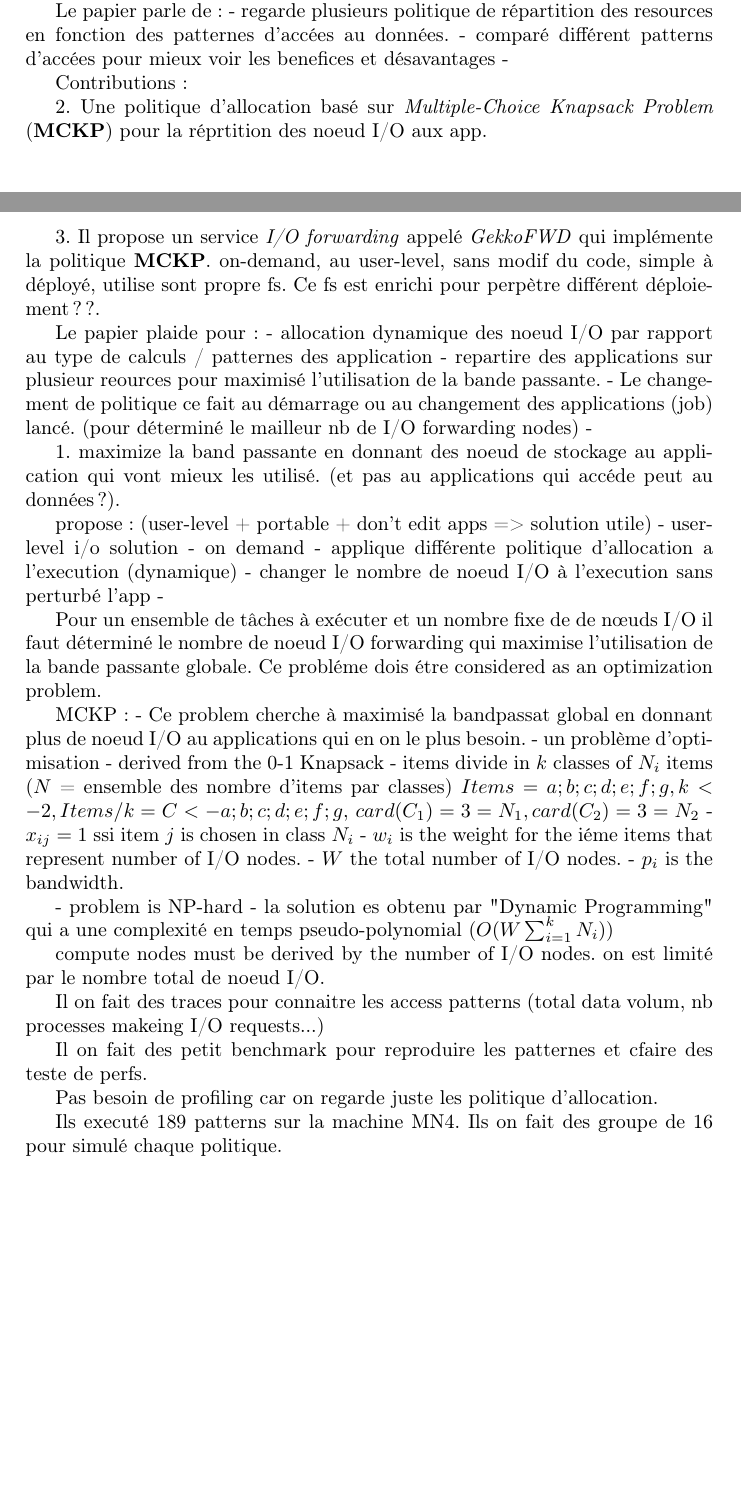
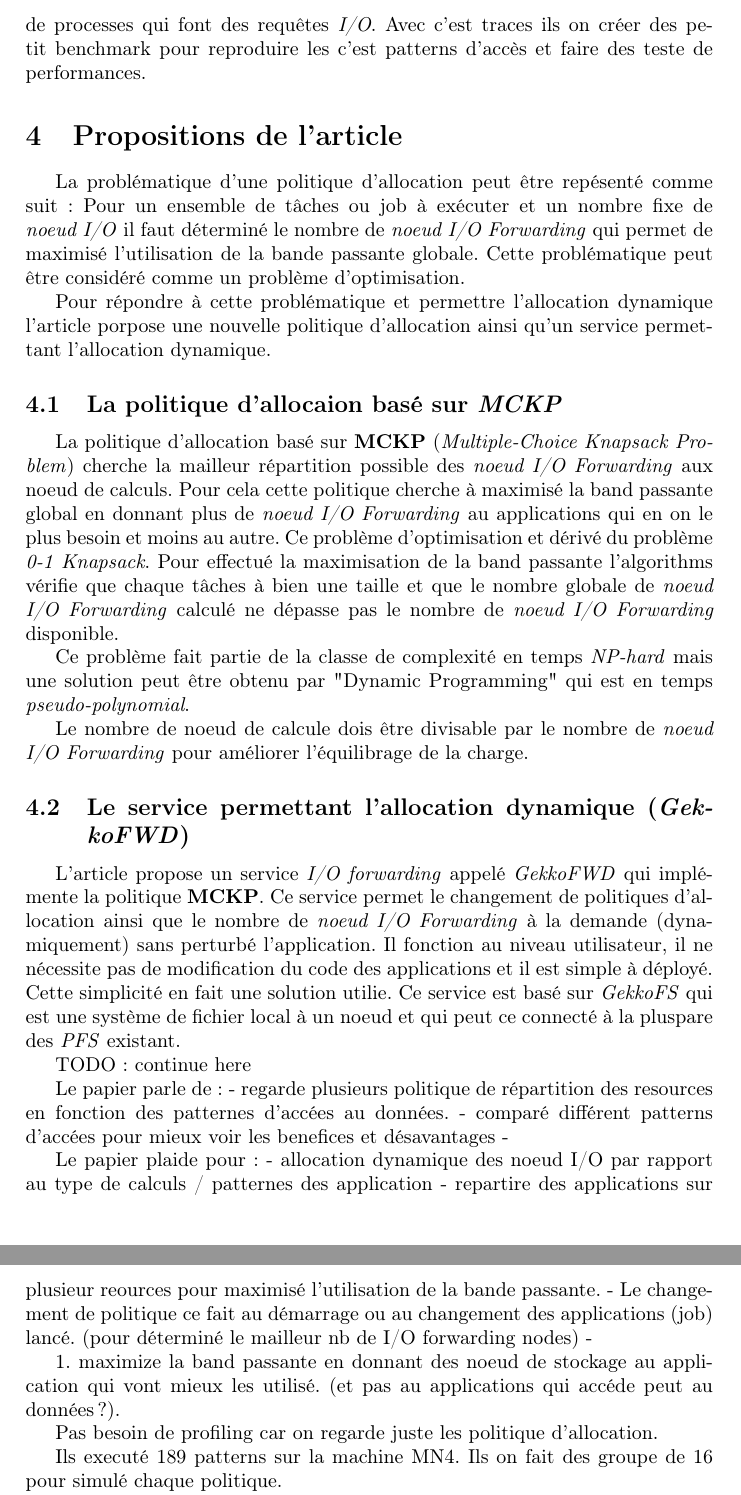
Before and after one commit to charles66820/EI9IF343_LectureDArticle, a LaTeX document (rapport.tex): two parts of pages 3 and 4 of 6 before the commit and two parts of pages 4 and 5 of 6 after it, joined at a grey line, cut at the place of the change, the shorter picture padded with empty space. Compiled offline with pdfLaTeX.

Commit message:
continue

```diff
--- a/rapport.tex
+++ b/rapport.tex
@@ -90,19 +90,58 @@ Il on effectué ces évaluations en faisant plusieurs lancements avec différent
 Grâce à cette évaluations on vois qu'il est possible d'amélioré l'utilisation de la band passante.
 Ils ont aussi vue que toutes les applications n'on pas les même performances avec le même nombre de \emph{noeud I/O}. Cette différence existe car chaque applications a un patterns d'accès aux \emph{PFS} différent. Ils ont remarqué que certain applications avait des patterns similaire.
 
+\subsection{TO_NAME}
+
+Les auteurs onr fait des traces pour connaître les patterns d'accès des application au \emph{PFS}. Il on collecté le volume total des données transféré et le nombre de processes qui font des requêtes \emph{I/O}. Avec c'est traces ils on créer des petit benchmark pour reproduire les c'est patterns d'accès et faire des teste de performances.
+
+\section{Propositions de l'article}
+
+La problématique d'une politique d'allocation peut être repésenté comme suit :
+Pour un ensemble de tâches ou job à exécuter et un nombre fixe de \emph{noeud I/O} il faut déterminé le nombre de \emph{noeud I/O Forwarding} qui permet de maximisé l'utilisation de la bande passante globale.
+Cette problématique peut être considéré comme un problème d'optimisation.
+
+Pour répondre à cette problématique et permettre l'allocation dynamique l'article porpose une nouvelle politique d'allocation ainsi qu'un service permettant l'allocation dynamique.
+
+\subsection{La politique d'allocaion basé sur \emph{MCKP}}
+
+La politique d'allocation basé sur \textbf{MCKP} (\emph{Multiple-Choice Knapsack Problem}) cherche la mailleur répartition possible des \emph{noeud I/O Forwarding} aux noeud de calculs.
+Pour cela cette politique cherche à maximisé la band passante global en donnant plus de \emph{noeud I/O Forwarding} au applications qui en on le plus besoin et moins au autre. Ce problème d'optimisation et dérivé du problème \emph{0-1 Knapsack}.
+Pour effectué la maximisation de la band passante l'algorithms vérifie que chaque tâches à bien une taille et que le nombre globale de \emph{noeud I/O Forwarding} calculé ne dépasse pas le nombre de \emph{noeud I/O Forwarding} disponible.
+
+Ce problème fait partie de la classe de complexité en temps \emph{NP-hard} mais une solution peut être obtenu par "Dynamic Programming" qui est en temps \emph{pseudo-polynomial}.
+
+Le nombre de noeud de calcule dois être divisable par le nombre de \emph{noeud I/O Forwarding} pour améliorer l'équilibrage de la charge.
+
+% MCKP :
+% - Ce problem cherche à maximisé la bandpassat global en donnant plus de noeud I/O au applications qui en on le plus besoin.
+% - un problème d'optimisation
+% - derived from the 0-1 Knapsack
+% - items divide in $k$ classes of $N_i$ items
+% ($N$ = ensemble des nombre d'items par classes)
+% $Items = {a; b; c; d; e; f; g}, k <- 2, Items/k = C <- {{a; b; c}; {d; e; f; g}},$
+% $card(C_1) = 3 = N_1, card(C_2) = 3 = N_2$
+% - $x_{ij} = 1$ ssi item $j$ is chosen in class $N_i$
+% - $w_i$ is the weight for the iéme items that represent number of I/O nodes.
+% - $W$ the total number of I/O nodes.
+% - $p_i$ is the bandwidth.
+% - problem is NP-hard
+% - la solution es obtenu par "Dynamic Programming" qui a une complexité en temps pseudo-polynomial ($O(W\sum^{k}_{i=1}N_i)$)
+
+\subsection{Le service permettant l'allocation dynamique (\emph{GekkoFWD})}
+
+L'article propose un service \emph{I/O forwarding} appelé \emph{GekkoFWD} qui
+implémente la politique \textbf{MCKP}. Ce service permet le changement de politiques d'allocation ainsi que le nombre de \emph{noeud I/O Forwarding} à la demande (dynamiquement) sans perturbé l'application. Il fonction au niveau utilisateur, il ne nécessite pas de modification du code des applications et il est simple à déployé. Cette simplicité en fait une solution utilie.
+Ce service est basé sur \emph{GekkoFS} qui est une système de fichier local à un noeud et qui peut ce connecté à la pluspare des \emph{PFS} existant.
+
+
+TODO: continue here
+
 
 Le papier parle de :
 - regarde plusieurs politique de répartition des resources en fonction des patternes d'accées au données.
 - comparé différent patterns d'accées pour mieux voir les benefices et désavantages
 -
 
-Contributions :
-% 1. Le papier évaluons plusieurs politiques d'allocation \emph{I/O forwarding} => démontre que l'allocation dynamique peut amélioré l'utilisation de la bande passante et l'utilisation des noeud I/O.
-
-2. Une politique d'allocation basé sur \emph{Multiple-Choice Knapsack Problem} (\textbf{MCKP}) pour la réprtition des noeud I/O aux app.
-
-3. Il propose un service \emph{I/O forwarding} appelé \emph{GekkoFWD} qui implémente la politique \textbf{MCKP}. on-demand, au user-level, sans modif du code, simple à déployé, utilise sont propre fs.
-Ce fs est enrichi pour perpètre différent déploiement??.
 
 Le papier plaide pour :
 - allocation dynamique des noeud I/O par rapport au type de calculs / patternes des application
@@ -111,40 +150,6 @@ Le papier plaide pour :
 -
 
 1. maximize la band passante en donnant des noeud de stockage au application qui vont mieux les utilisé. (et pas au applications qui accéde peut au données?).
-
-propose : (user-level + portable + don't edit apps => solution utile)
-- user-level i/o solution
-- on demand
-- applique différente politique d'allocation a l'execution (dynamique)
-- changer le nombre de noeud I/O à l'execution sans perturbé l'app
--
-
-
-Pour un ensemble de tâches à exécuter et un nombre fixe de de nœuds I/O il faut déterminé le nombre de noeud I/O forwarding qui maximise l'utilisation de la bande passante globale. Ce probléme dois étre considered as an optimization problem.
-
-MCKP :
-- Ce problem cherche à maximisé la bandpassat global en donnant plus de noeud I/O au applications qui en on le plus besoin.
-- un problème d'optimisation
-- derived from the 0-1 Knapsack
-- items divide in $k$ classes of $N_i$ items
-($N$ = ensemble des nombre d'items par classes)
-$Items = {a; b; c; d; e; f; g}, k <- 2, Items/k = C <- {{a; b; c}; {d; e; f; g}},$
-$card(C_1) = 3 = N_1, card(C_2) = 3 = N_2$
-- $x_{ij} = 1$ ssi item $j$ is chosen in class $N_i$
-- $w_i$ is the weight for the iéme items that represent number of I/O nodes.
-- $W$ the total number of I/O nodes.
-- $p_i$ is the bandwidth.
-
-- problem is NP-hard
-- la solution es obtenu par "Dynamic Programming" qui a une complexité en temps pseudo-polynomial ($O(W\sum^{k}_{i=1}N_i)$)
-
-
-compute nodes must be derived by the number of I/O nodes.
-on est limité par le nombre total de noeud I/O.
-
-Il on fait des traces pour connaitre les access patterns (total data volum, nb processes makeing I/O requests...)
-
-Il on fait des petit benchmark pour reproduire les patternes et cfaire des teste de perfs.
 
 Pas besoin de profiling car on regarde juste les politique d'allocation.
 
```
Also changed, not shown: rapport.tex (25 more changed lines).
